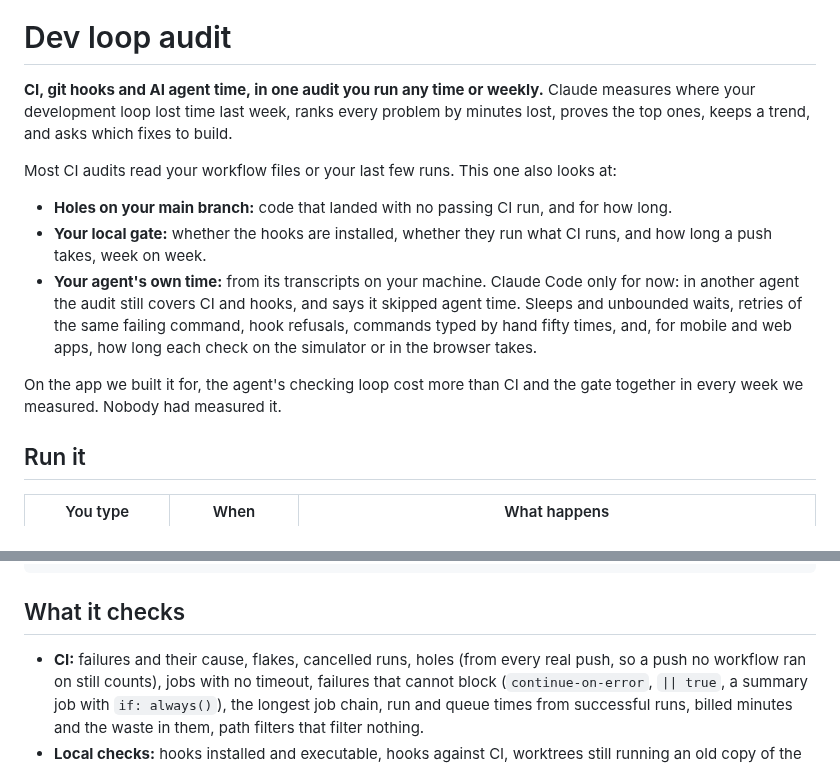
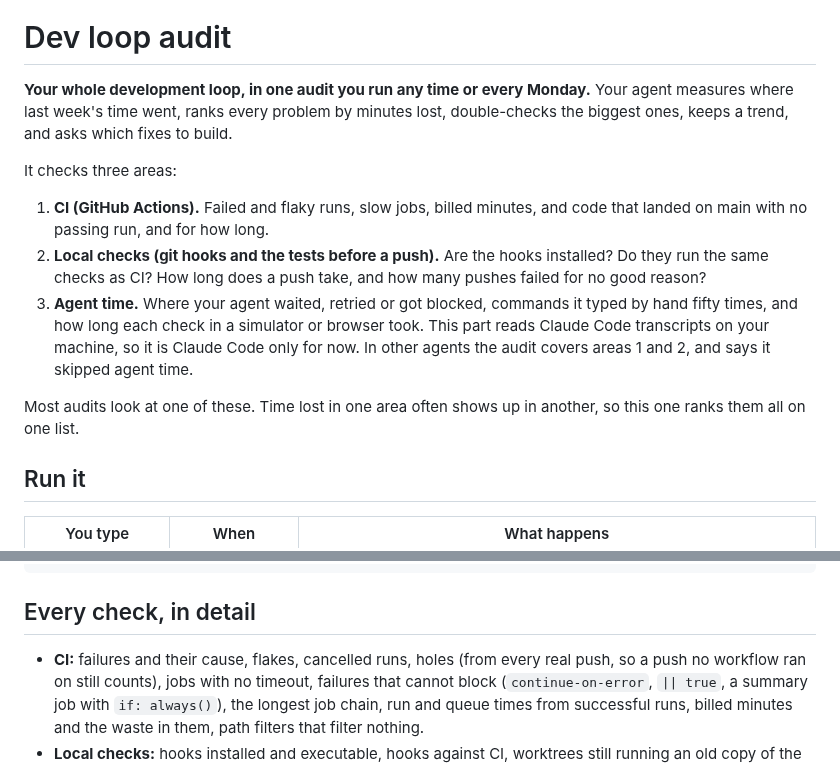
Before and after one commit to matthewzammit/skills, a Markdown page: skills/dev-loop-audit/README.md, 2 parts joined by grey strips. GitHub-like rendering.

Commit message:
Home page: casual copy, npx install first, dev-loop-audit names its three areas
Title is "building with AI agents" (banner too). The intro no longer says
"my". Install shows npx first and the plugin second, with no folded
sections. More space between the two skills. The Binderr dev-loop quote is
gone; the problem and fix name CI, local checks and agent time. The skill
page lists the three areas at the top.

````diff
--- a/skills/dev-loop-audit/README.md
+++ b/skills/dev-loop-audit/README.md
@@ -4,21 +4,22 @@
 
 # Dev loop audit
 
-**CI, git hooks and AI agent time, in one audit you run any time or weekly.** Claude measures where your development loop lost time
-last week, ranks every problem by minutes lost, proves the top ones, keeps a trend, and asks which fixes to build.
+**Your whole development loop, in one audit you run any time or every Monday.** Your agent measures where last
+week's time went, ranks every problem by minutes lost, double-checks the biggest ones, keeps a trend, and asks
+which fixes to build.
 
-Most CI audits read your workflow files or your last few runs. This one also looks at:
+It checks three areas:
 
-- **Holes on your main branch:** code that landed with no passing CI run, and for how long.
-- **Your local gate:** whether the hooks are installed, whether they run what CI runs, and how long a push takes,
-  week on week.
-- **Your agent's own time:** from its transcripts on your machine. Claude Code only for now: in another agent the
-  audit still covers CI and hooks, and says it skipped agent time. Sleeps and unbounded waits, retries of the same
-  failing command, hook refusals, commands typed by hand fifty times, and, for mobile and web apps, how long each
-  check on the simulator or in the browser takes.
+1. **CI (GitHub Actions).** Failed and flaky runs, slow jobs, billed minutes, and code that landed on main with no
+   passing run, and for how long.
+2. **Local checks (git hooks and the tests before a push).** Are the hooks installed? Do they run the same checks
+   as CI? How long does a push take, and how many pushes failed for no good reason?
+3. **Agent time.** Where your agent waited, retried or got blocked, commands it typed by hand fifty times, and how
+   long each check in a simulator or browser took. This part reads Claude Code transcripts on your machine, so it is
+   Claude Code only for now. In other agents the audit covers areas 1 and 2, and says it skipped agent time.
 
-On the app we built it for, the agent's checking loop cost more than CI and the gate together in every week we measured. Nobody
-had measured it.
+Most audits look at one of these. Time lost in one area often shows up in another, so this one ranks them all on
+one list.
 
 ## Run it
 
@@ -51,7 +52,7 @@ Fixes, ranked by minutes saved a week
 Which should I build? Numbers, 'all' or 'none'.
 ```
 
-## What it checks
+## Every check, in detail
 
 - **CI:** failures and their cause, flakes, cancelled runs, holes (from every real push, so a push no workflow ran
   on still counts), jobs with no timeout, failures that cannot block (`continue-on-error`, `|| true`, a summary job
````
Also changed, not shown: assets/banner-dark.png, assets/banner-light.png, 3 other files.
